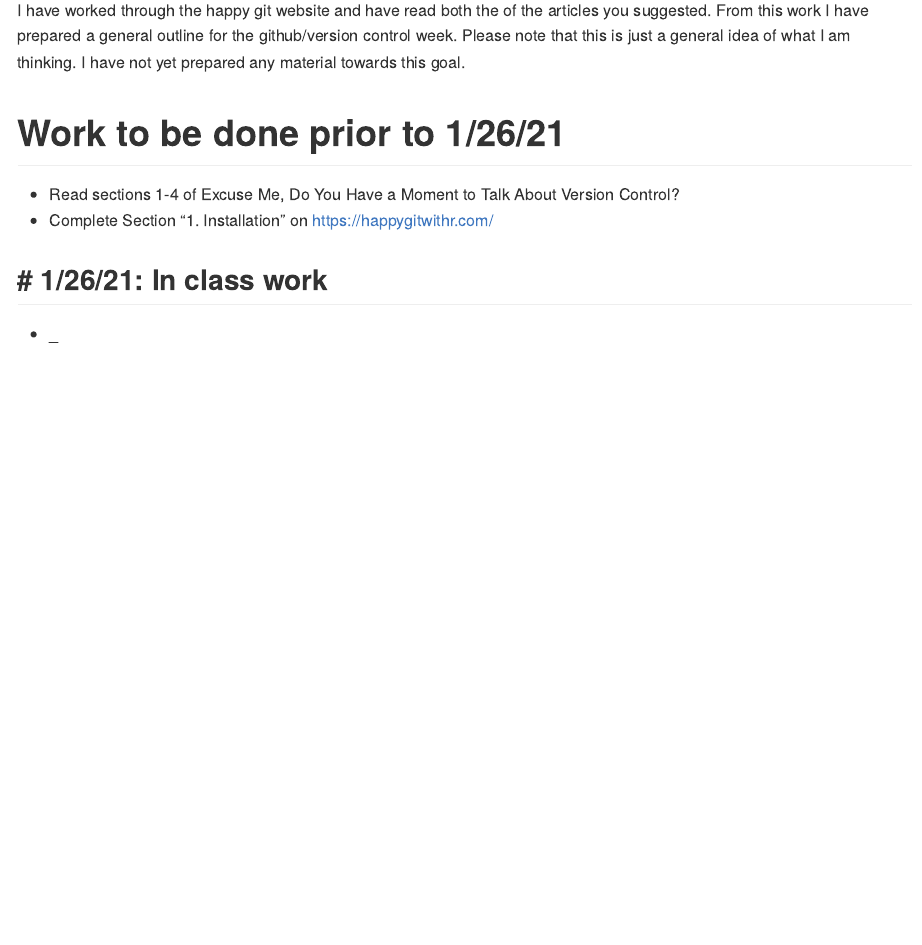
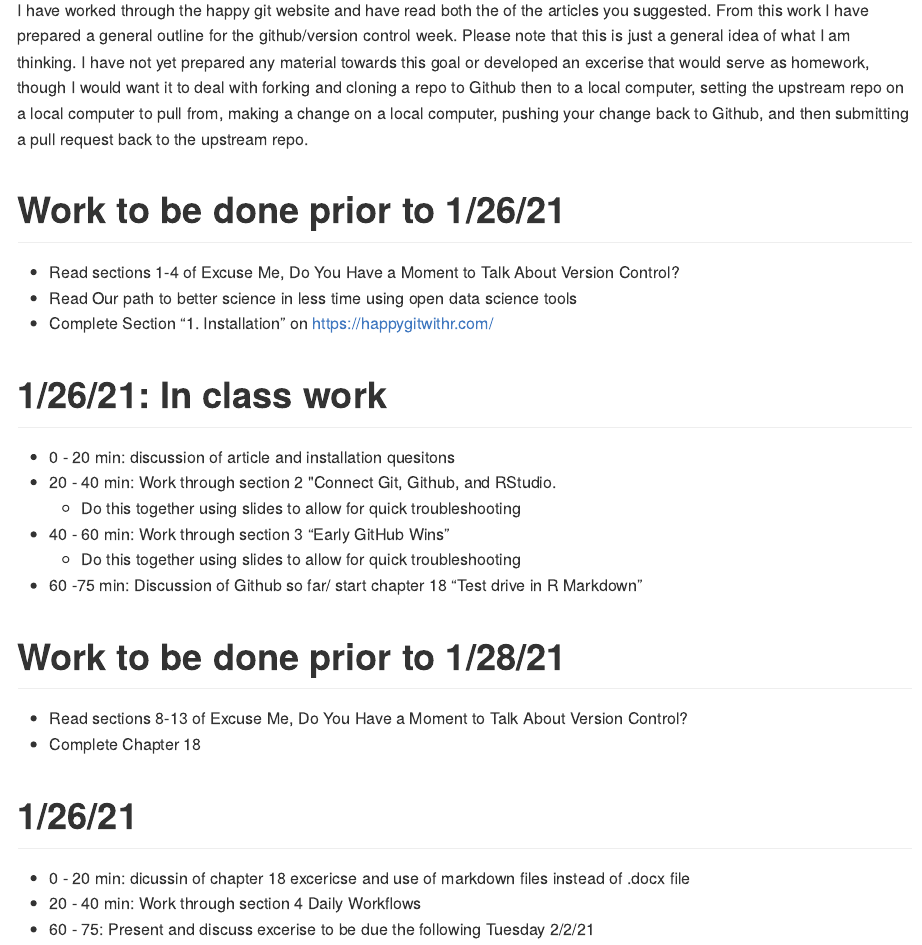
Before and after one commit to bjkamrat/myrepo, an R Markdown document (github_week.Rmd): the page in a window 1100 px wide, from 150 px down. The pictures show the output file github_week.md that the author committed with the source, drawn offline in the style of GitHub.

Commit message:
First draft finished

```diff
--- a/github_week.Rmd
+++ b/github_week.Rmd
@@ -5,13 +5,26 @@ date: "01-15-2021"
 output: github_document
 ---
 
-I have worked through the happy git website and have read both the of the articles you suggested. From this work I have prepared a general outline for the github/version control week. Please note that this is just a general idea of what I am thinking. I have not yet prepared any material towards this goal.
+I have worked through the happy git website and have read both the of the articles you suggested. From this work I have prepared a general outline for the github/version control week. Please note that this is just a general idea of what I am thinking. I have not yet prepared any material towards this goal or developed an excerise that would serve as homework, though I would want it to deal with forking and cloning a repo to Github then to a local computer, setting the upstream repo on a local computer to pull from, making a change on a local computer, pushing your change back to Github, and then submitting a pull request back to the upstream repo.
 
 # Work to be done prior to 1/26/21
-- Read sections 1-4 of Excuse Me, Do You Have a Moment to Talk About Version Control?
-- Complete Section "1. Installation" on https://happygitwithr.com/
+* Read sections 1-4 of Excuse Me, Do You Have a Moment to Talk About Version Control?
+* Read Our path to better science in less time using open data science tools
+* Complete Section "1. Installation" on https://happygitwithr.com/
 
 # 1/26/21: In class work
--
--
-_
+* 0 - 20 min: discussion of article and installation quesitons
+* 20 - 40 min: Work through section 2 "Connect Git, Github, and RStudio.
+  + Do this together using slides to allow for quick troubleshooting
+* 40 - 60 min: Work through section 3 "Early GitHub Wins"
+  + Do this together using slides to allow for quick troubleshooting
+* 60 -75 min: Discussion of Github so far/ start chapter 18 "Test drive in R Markdown"
+
+# Work to be done prior to 1/28/21
+* Read sections 8-13 of Excuse Me, Do You Have a Moment to Talk About Version Control?
+* Complete Chapter 18
+
+# 1/26/21
+* 0 - 20 min: dicussin of chapter 18 excericse and use of markdown files instead of .docx file
+* 20 - 60 min: Work through section 4 Daily Workflows
+* 60 - 75: Present and discuss excerise to be due the following Tuesday 2/2/21
```
Also changed, not shown: github_week.md.
